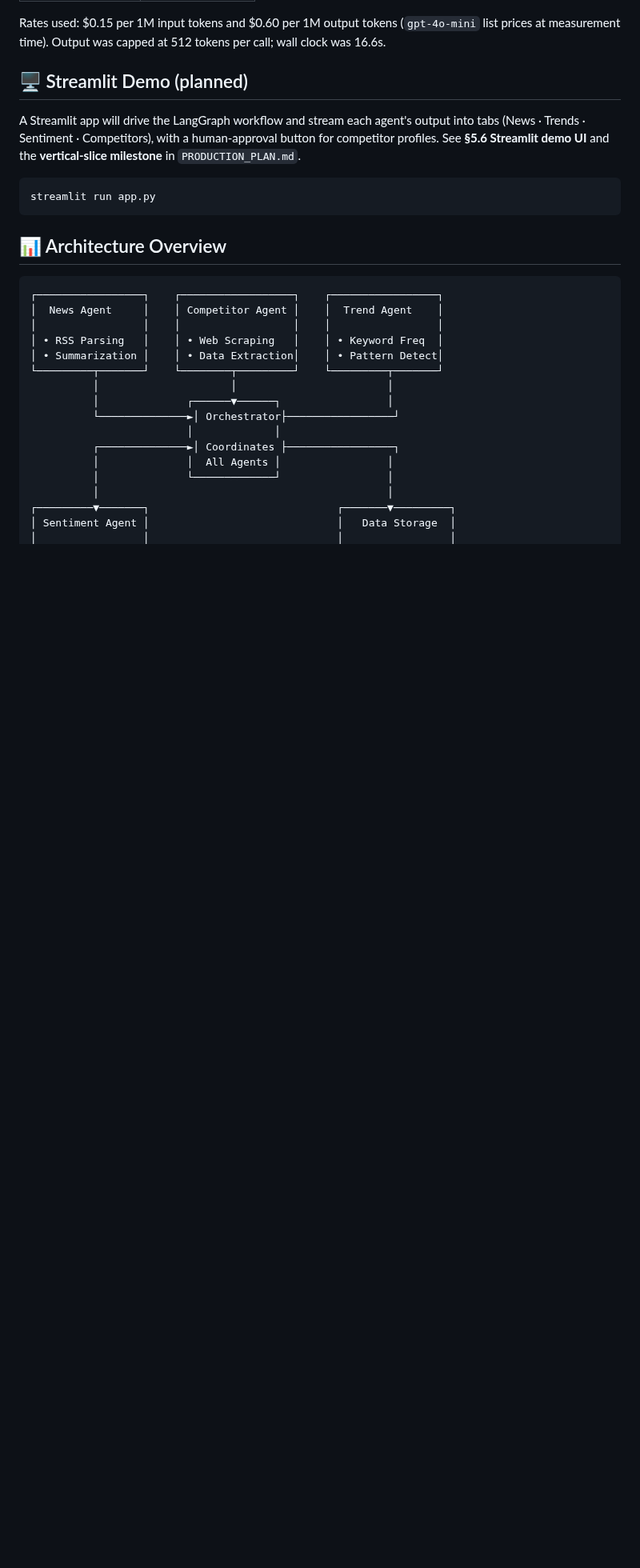
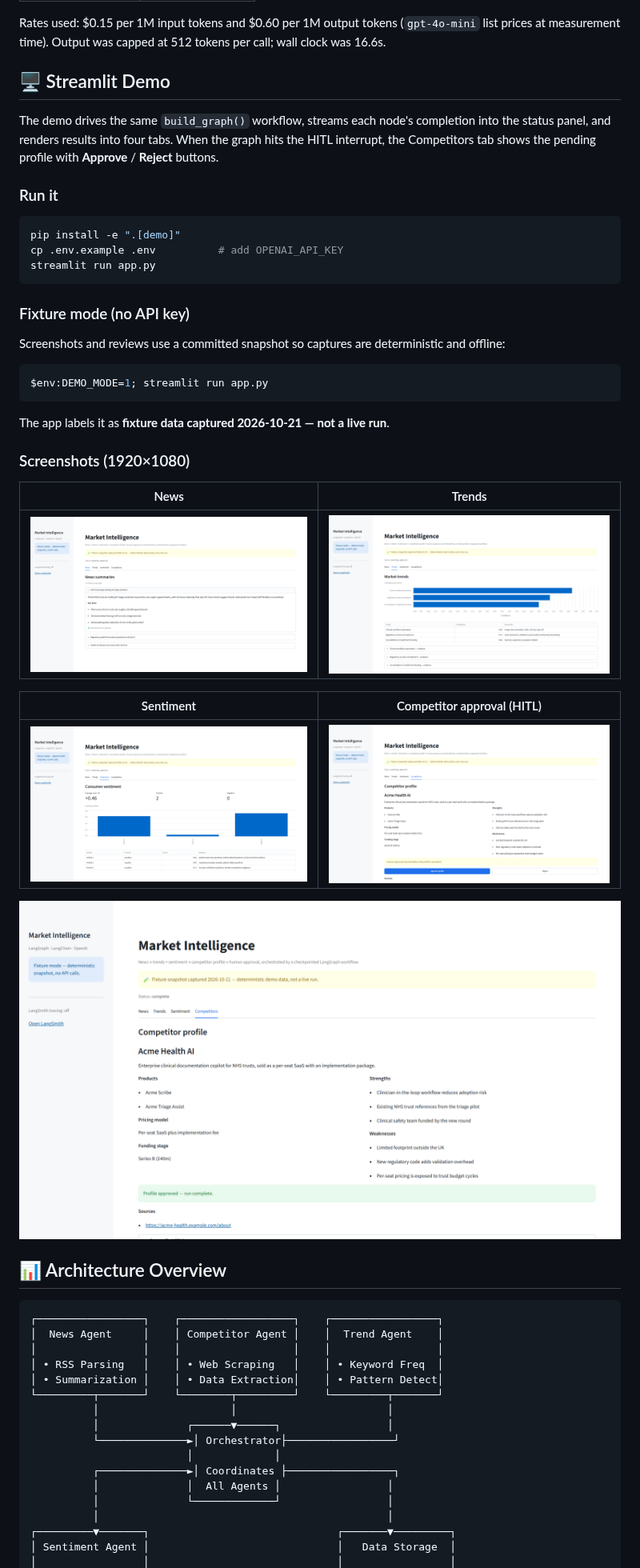
Before and after one commit to arvindram27/multi-agent-market-intelligence, a Markdown page: README.md, the part around the change. Shown at 80% size. Drawn GitHub-style; pictures changed too: docs/screenshots/01-news.png (added), docs/screenshots/02-trends.png (added), docs/screenshots/03-sentiment.png (added); blank space fills up the shorter version.

Commit message:
Add Streamlit demo with deterministic fixture and screenshots (#8)

````diff
--- a/README.md
+++ b/README.md
@@ -180,15 +180,41 @@ Rates used: $0.15 per 1M input tokens and $0.60 per 1M output tokens (`gpt-4o-mi
 list prices at measurement time). Output was capped at 512 tokens per call; wall clock
 was 16.6s.
 
-## 🖥️ Streamlit Demo (planned)
+## 🖥️ Streamlit Demo
 
-A Streamlit app will drive the LangGraph workflow and stream each agent's output into tabs
-(News · Trends · Sentiment · Competitors), with a human-approval button for competitor profiles.
-See **§5.6 Streamlit demo UI** and the **vertical-slice milestone** in `PRODUCTION_PLAN.md`.
+The demo drives the same `build_graph()` workflow, streams each node's completion into the
+status panel, and renders results into four tabs. When the graph hits the HITL interrupt, the
+Competitors tab shows the pending profile with **Approve** / **Reject** buttons.
+
+### Run it
 
 ```bash
+pip install -e ".[demo]"
+cp .env.example .env          # add OPENAI_API_KEY
 streamlit run app.py
 ```
+
+### Fixture mode (no API key)
+
+Screenshots and reviews use a committed snapshot so captures are deterministic and offline:
+
+```powershell
+$env:DEMO_MODE=1; streamlit run app.py
+```
+
+The app labels it as **fixture data captured 2026-10-21 — not a live run**.
+
+### Screenshots (1920×1080)
+
+| News | Trends |
+|---|---|
+| ![News tab](docs/screenshots/01-news.png) | ![Trends tab](docs/screenshots/02-trends.png) |
+
+| Sentiment | Competitor approval (HITL) |
+|---|---|
+| ![Sentiment tab](docs/screenshots/03-sentiment.png) | ![Competitor approval](docs/screenshots/04-competitors-approval.png) |
+
+![Approved run](docs/screenshots/05-approved.png)
 
 ## 📊 Architecture Overview
 
````
Also changed, not shown: 14 other files.
